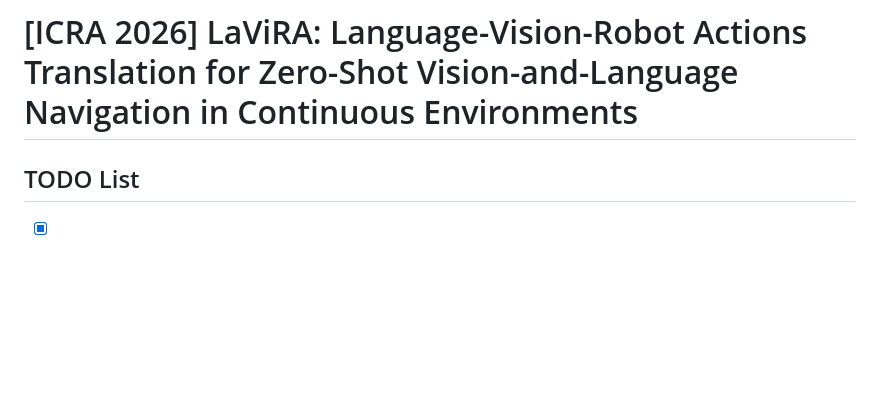
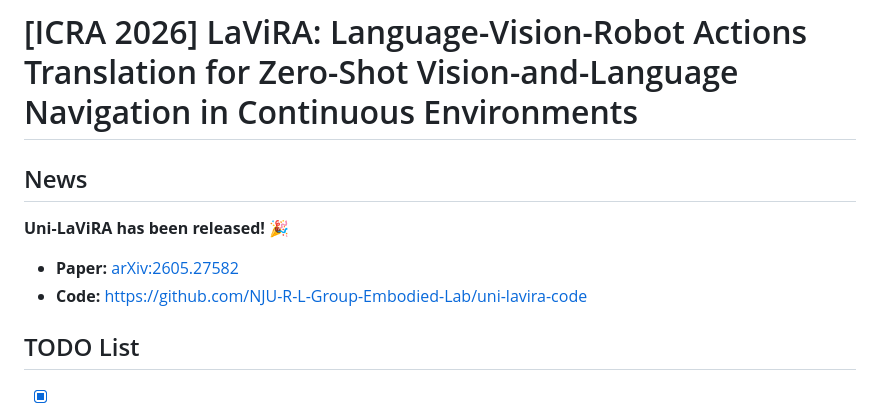
Before and after one commit to NJU-R-L-Group-Embodied-Lab/lavira-code, a Markdown page: README.md, the part around the change. Drawn GitHub-style; blank space fills up the shorter version.

Commit message:
Add news section for Uni-LaViRA release
Added news section announcing the release of Uni-LaViRA with links to the paper and code.

```diff
--- a/README.md
+++ b/README.md
@@ -1,6 +1,14 @@
 
 
 # [ICRA 2026] LaViRA: Language-Vision-Robot Actions Translation for Zero-Shot Vision-and-Language Navigation in Continuous Environments
+
+## News
+**Uni-LaViRA has been released!** 🎉
+
+- **Paper:** [arXiv:2605.27582](https://arxiv.org/abs/2605.27582)
+- **Code:** [https://github.com/NJU-R-L-Group-Embodied-Lab/uni-lavira-code](https://github.com/NJU-R-L-Group-Embodied-Lab/uni-lavira-code)
+
+
 ## TODO List
 - [x] Conda Environment Setup
 - [x] Evaluation Code
```
